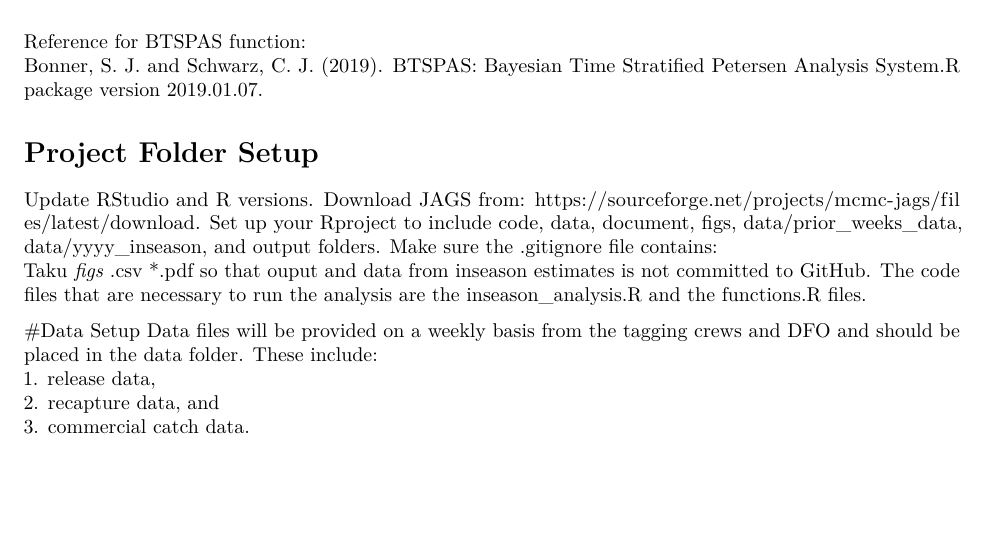
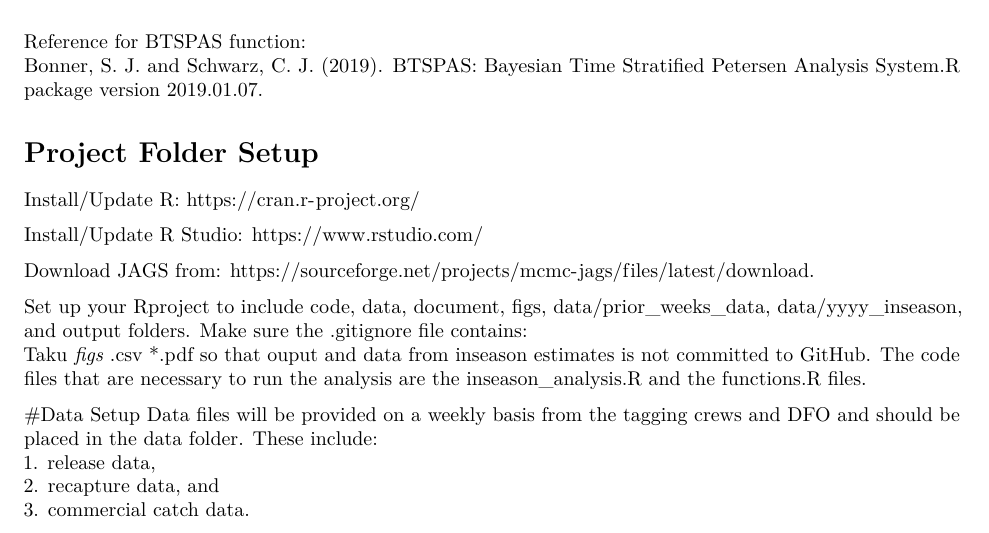
Before and after one commit to SOLV-Code/BTSPAS_Taku_sockeye, an R Markdown document (document/BTSPAS_inseason_documentation.Rmd): part of page 1 of 2, cut so that both start at the same text, the shorter picture padded with empty space. Rendered offline with R 4.5, knitr and Pandoc, then LaTeX, with nearby package versions.

Commit message:
update documentation

```diff
--- a/document/BTSPAS_inseason_documentation.Rmd
+++ b/document/BTSPAS_inseason_documentation.Rmd
@@ -15,7 +15,14 @@
 version 2019.01.07.
 
 # Project Folder Setup
-Update RStudio and R versions. Download JAGS from: https://sourceforge.net/projects/mcmc-jags/files/latest/download.
+Install/Update R:
+https://cran.r-project.org/
+
+Install/Update R Studio:
+https://www.rstudio.com/
+
+Download JAGS from: https://sourceforge.net/projects/mcmc-jags/files/latest/download.
+
 Set up your Rproject to include code, data, document, figs, data/prior_weeks_data, data/yyyy_inseason, and output folders. Make sure the .gitignore file contains:
 Taku*
 figs
```
